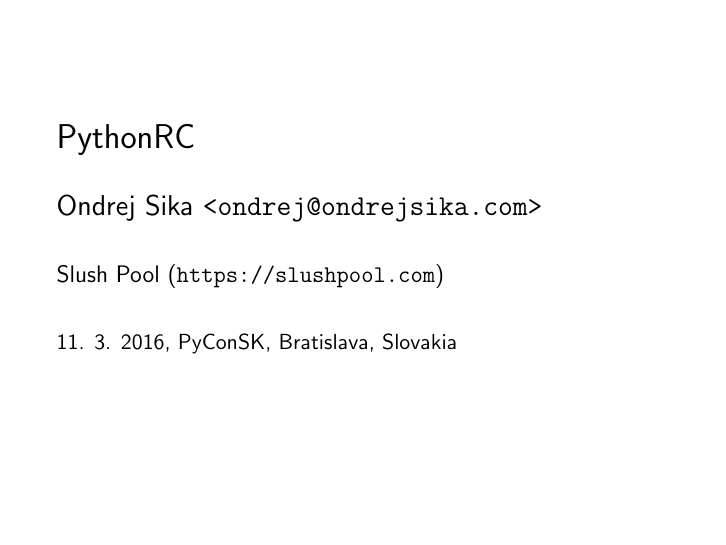
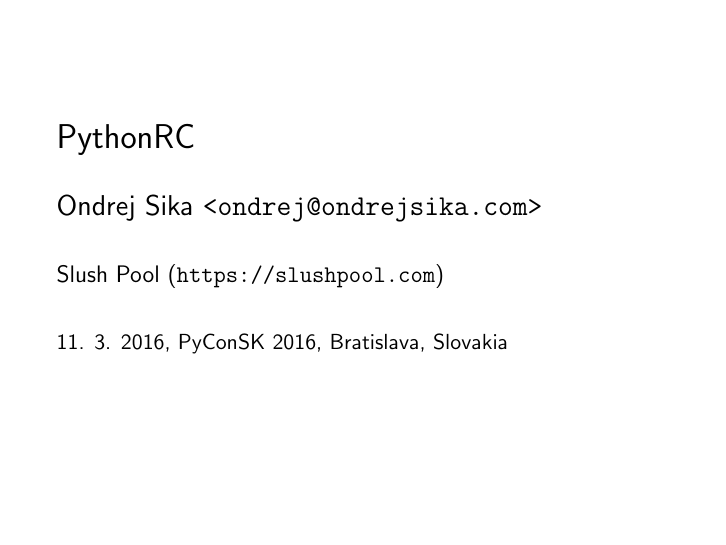
Before and after one commit to ondrejsika/pythonrc-slides, LaTeX slides (slides.tex): page 1 of 5. Compiled offline with pdfLaTeX.

Commit message:
some minor fixes and updates

```diff
--- a/slides.tex
+++ b/slides.tex
@@ -22,7 +22,7 @@
     \vspace{7mm}
     {\large Slush Pool (\url{https://slushpool.com})}\\
     \vspace{7mm}
-    11. 3. 2016, PyConSK, Bratislava, Slovakia\\
+    11. 3. 2016, PyConSK 2016, Bratislava, Slovakia\\
 
 \end{frame}
 
```
Also changed, not shown: README.md.
